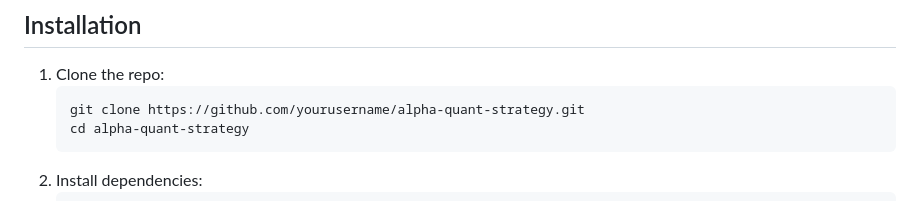
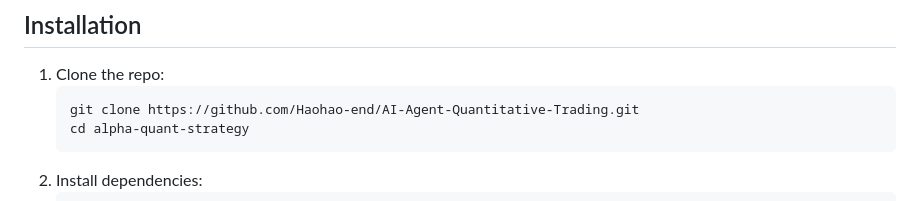
Before and after one commit to Haohao-end/AI-Agent-Quantitative-Trading, a Markdown page: Alpha quantitative trading strategy/Quantification of market sentiment/README_EN.md, the part around the change. Drawn GitHub-style.

````diff
--- a/Alpha quantitative trading strategy/Quantification of market sentiment/README_EN.md
+++ b/Alpha quantitative trading strategy/Quantification of market sentiment/README_EN.md
@@ -103,7 +103,7 @@ Historical normalization (e.g., 60-day window) ensures scores are contextualized
 
 1. Clone the repo:
    ```
-   git clone https://github.com/yourusername/alpha-quant-strategy.git
+   git clone https://github.com/Haohao-end/AI-Agent-Quantitative-Trading.git
    cd alpha-quant-strategy
    ```
 2. Install dependencies:
````
